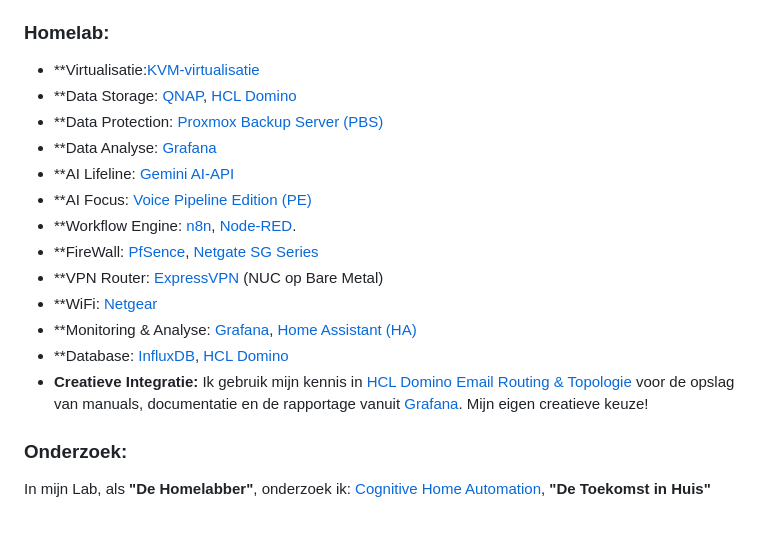
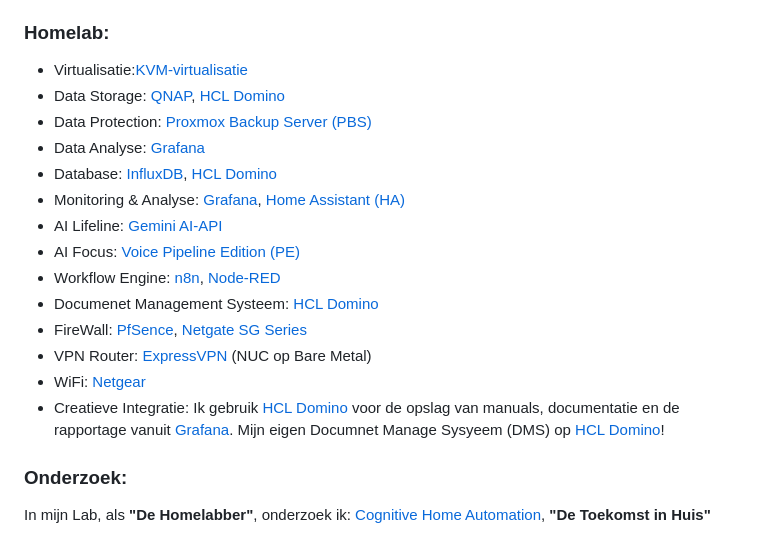
Before and after one commit to willemsej/willemsej.github.io, a Markdown page: README.md, the part around the change. Drawn GitHub-style.

```diff
--- a/README.md
+++ b/README.md
@@ -9,19 +9,20 @@ Als proactieve ICT-professional (R&D Enthusiast) met een visie op innovatie, foc
 Mijn Homelab overstijgt in fundament het gemiddelde MKB en fungeert als het kloppend hart van mijn persoonlijke R&D ecosysteem. Het Lab is gebouwd als gereedschap voor mijn passie: [Proxmox Virtual Environment (VE)](https://www.proxmox.com) en [Debian Linux](https://www.debian.org).
 
 ### Homelab:
-* **Virtualisatie:[KVM-virtualisatie](https://www.linux-kvm.org)
-* **Data Storage: [QNAP](https://www.qnap.com), [HCL Domino](https://www.hcl-software.com/domino)
-* **Data Protection: [Proxmox Backup Server (PBS)](https://www.proxmox.com/en/proxmox-backup-server)
-* **Data Analyse: [Grafana](https://grafana.com)
-* **AI Lifeline: [Gemini AI-API](https://ai.google.dev/)
-* **AI Focus: [Voice Pipeline Edition (PE)](https://voice-pe.home-assistant.io)
-* **Workflow Engine: [n8n](https://n8n.io), [Node-RED](https://nodered.org/).
-* **FireWall: [PfSence](https://www.pfsense.org/), [Netgate SG Series](https://www.netgate.com/)
-* **VPN Router: [ExpressVPN](https://www.expressvpn.com/) (NUC op Bare Metal)
-* **WiFi: [Netgear](https://www.netgear.com/)
-* **Monitoring & Analyse: [Grafana](https://grafana.com), [Home Assistant (HA)](https://www.home-assistant.io)
-* **Database: [InfluxDB](https://www.influxdata.com), [HCL Domino](https://www.hcl-software.com/domino)
-* **Creatieve Integratie:** Ik gebruik mijn kennis in [HCL Domino Email Routing & Topologie](https://www.hcl-software.com/domino) voor de opslag van manuals, documentatie en de rapportage vanuit [Grafana](https://grafana.com). Mijn eigen creatieve keuze!
+* Virtualisatie:[KVM-virtualisatie](https://www.linux-kvm.org)
+* Data Storage: [QNAP](https://www.qnap.com), [HCL Domino](https://www.hcl-software.com/domino)
+* Data Protection: [Proxmox Backup Server (PBS)](https://www.proxmox.com/en/proxmox-backup-server)
+* Data Analyse: [Grafana](https://grafana.com)
+* Database: [InfluxDB](https://www.influxdata.com), [HCL Domino](https://www.hcl-software.com/domino)
+* Monitoring & Analyse: [Grafana](https://grafana.com), [Home Assistant (HA)](https://www.home-assistant.io)
+* AI Lifeline: [Gemini AI-API](https://ai.google.dev/)
+* AI Focus: [Voice Pipeline Edition (PE)](https://voice-pe.home-assistant.io)
+* Workflow Engine: [n8n](https://n8n.io), [Node-RED](https://nodered.org/)
+* Documenet Management Systeem: [HCL Domino](https://www.hcl-software.com/domino)
+* FireWall: [PfSence](https://www.pfsense.org/), [Netgate SG Series](https://www.netgate.com/)
+* VPN Router: [ExpressVPN](https://www.expressvpn.com/) (NUC op Bare Metal)
+* WiFi: [Netgear](https://www.netgear.com/)
+* Creatieve Integratie: Ik gebruik [HCL Domino](https://www.hcl-software.com/domino) voor de opslag van manuals, documentatie en de rapportage vanuit [Grafana](https://grafana.com). Mijn eigen Documnet Manage Sysyeem (DMS) op [HCL Domino](https://www.hcl-software.com/domino)!
 
 ### Onderzoek:
 In mijn Lab, als **"De Homelabber"**, onderzoek ik: [Cognitive Home Automation](https://en.wikipedia.org/wiki/Automation#Cognitive_automation), **"De Toekomst in Huis"**
```
